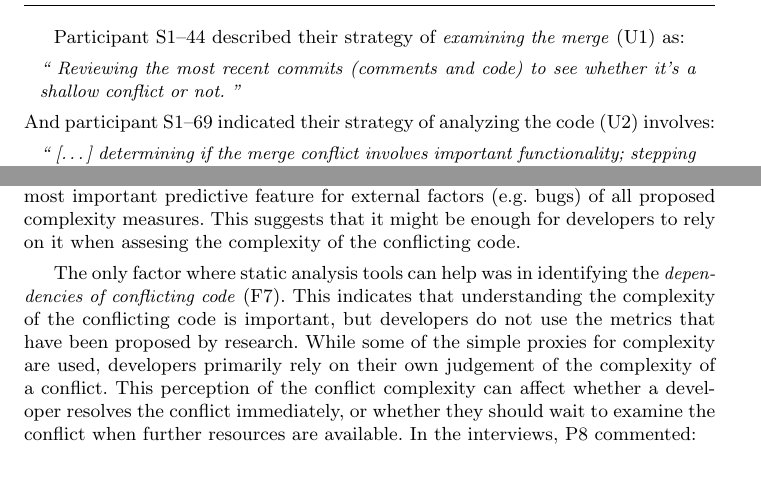
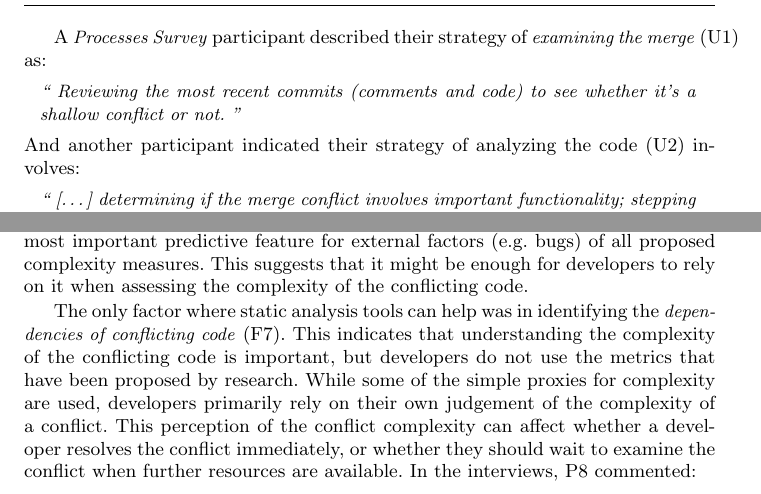
Before and after one commit to EPICLab/EMSE19-MergeConflicts, a LaTeX paper (main.tex, which reads RQ2.tex, RQ4.tex): two parts of pages 20 and 25 of 44, joined at a grey line, cut so that both start at the same text. Compiled offline with pdfLaTeX.

Commit message:
Minor spelling correction, spacing adjustments, and removal of S1-42 type references to survey participants

```diff
--- a/RQ2.tex
+++ b/RQ2.tex
@@ -158,11 +158,11 @@ Table~\ref{s1_understanding_code} lists all six strategies described by the \tex
 \end{table}
 
 \boldif{The most common strategies for understanding the conflict are examining the conflict and analysis/manipulation of the code.}
-Participant S1--44 described their strategy of \textit{examining the merge}~(U1) as:
+A \textit{Processes Survey} participant described their strategy of \textit{examining the merge}~(U1) as:
 \begin{quotation}
 	Reviewing the most recent commits (comments and code) to see whether it's a shallow conflict or not.
 \end{quotation}
-	And participant S1--69 indicated their strategy of analyzing the code (U2) involves:
+	And another participant indicated their strategy of analyzing the code (U2) involves:
 \begin{quotation}
 [\ldots] determining if the merge conflict involves important functionality; stepping through with a debugger helps.
 \end{quotation}
--- a/RQ4.tex
+++ b/RQ4.tex
@@ -47,7 +47,7 @@ Instead, developers made educated guesses on the complexity of the code based on
 Some of the simple-to-compute metrics, such as the \textit{number of conflicting lines of code} (F4), the \textit{number of files in the conflict} (F8), the \textit{atomicity of changesets in conflict} (F6), and the \textit{time to resolve a conflict} (F5) were mentioned.
 
 Research has shown~\cite{gil_correlation_2017} that the size of the code is the most important predictive feature for external factors (e.g. bugs) of all proposed complexity measures.
-This suggests that it might be enough for developers to rely on it when assesing the complexity of the conflicting code.
+This suggests that it might be enough for developers to rely on it when assessing the complexity of the conflicting code.
 
 The only factor where static analysis tools can help was in identifying the \textit{dependencies of conflicting code} (F7).
 This indicates that understanding the complexity of the conflicting code is important, but developers do not use the metrics that have been proposed by research.
```
Also changed, not shown: RQ1.tex (+2 -1 lines), Methodology.tex (line endings or trailing spaces), RQ2.tex (2 more changed lines), RQ4.tex (4 more changed lines).
